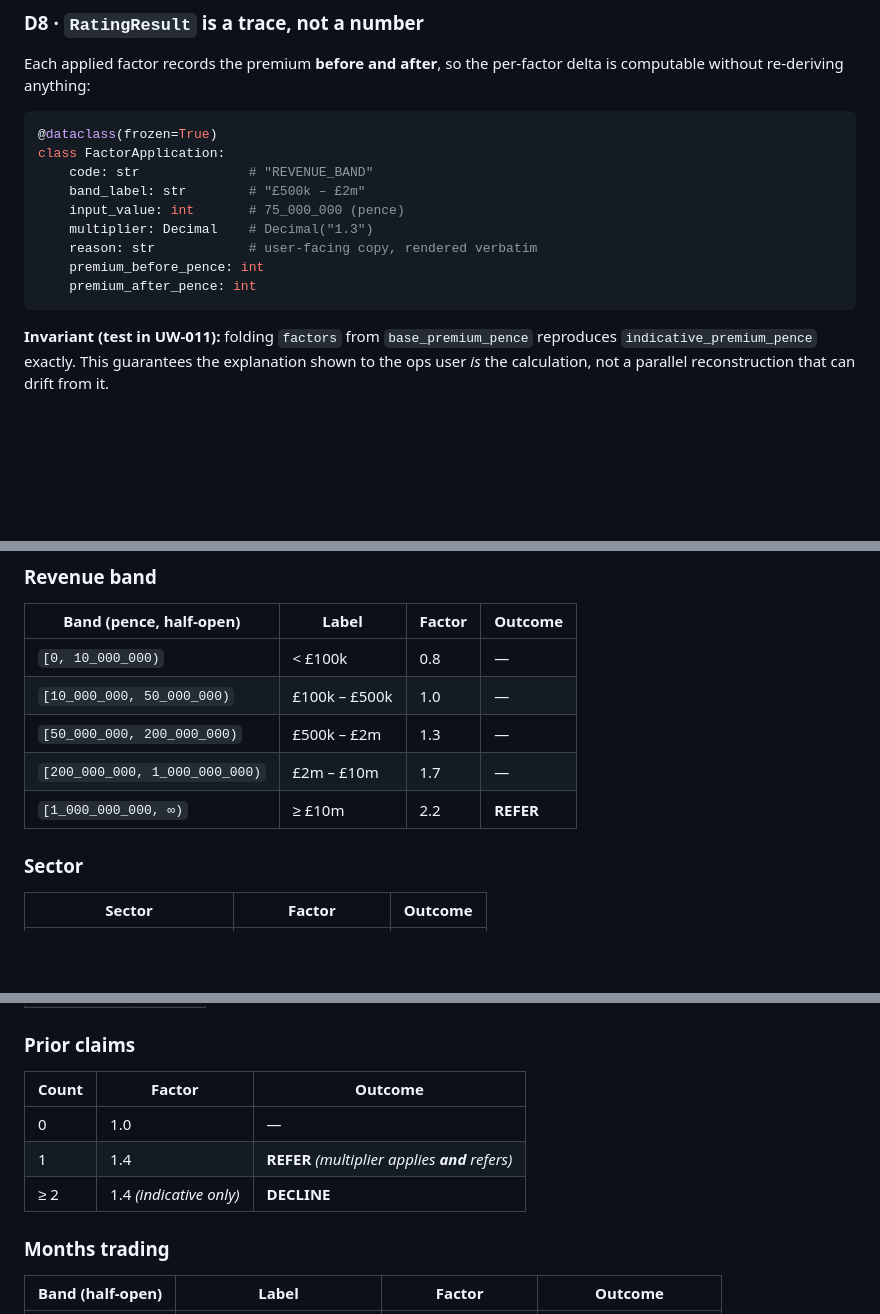
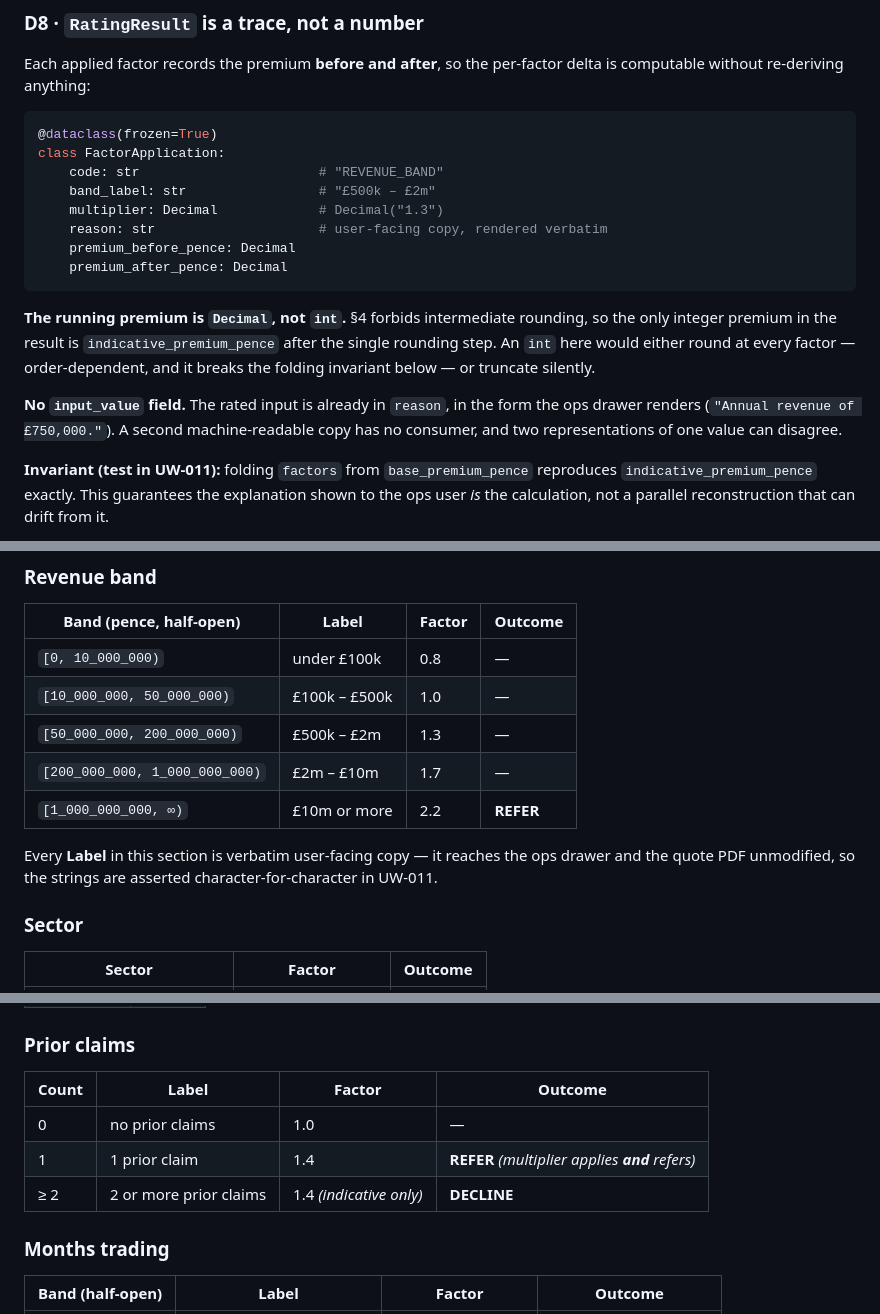
Before and after one commit to Vansladd/Underwrite, a Markdown page: docs/RATING_SPEC.md, 3 parts joined by grey strips. Drawn GitHub-style; blank space fills up the shorter version.

Commit message:
docs: align the rating spec with the shipped engine
D8 documented an input_value field the engine does not have and int
premium fields that would force intermediate rounding. The revenue and
prior-claims label columns were shorthand rather than the copy the engine
actually emits; UW-011 asserts those strings verbatim.

````diff
--- a/docs/RATING_SPEC.md
+++ b/docs/RATING_SPEC.md
@@ -221,14 +221,22 @@ computable without re-deriving anything:
 ```python
 @dataclass(frozen=True)
 class FactorApplication:
-    code: str              # "REVENUE_BAND"
-    band_label: str        # "£500k – £2m"
-    input_value: int       # 75_000_000 (pence)
-    multiplier: Decimal    # Decimal("1.3")
-    reason: str            # user-facing copy, rendered verbatim
-    premium_before_pence: int
-    premium_after_pence: int
+    code: str                       # "REVENUE_BAND"
+    band_label: str                 # "£500k – £2m"
+    multiplier: Decimal             # Decimal("1.3")
+    reason: str                     # user-facing copy, rendered verbatim
+    premium_before_pence: Decimal
+    premium_after_pence: Decimal
 ```
+
+**The running premium is `Decimal`, not `int`.** §4 forbids intermediate rounding, so the only
+integer premium in the result is `indicative_premium_pence` after the single rounding step. An
+`int` here would either round at every factor — order-dependent, and it breaks the folding
+invariant below — or truncate silently.
+
+**No `input_value` field.** The rated input is already in `reason`, in the form the ops drawer
+renders (`"Annual revenue of £750,000."`). A second machine-readable copy has no consumer, and
+two representations of one value can disagree.
 
 **Invariant (test in UW-011):** folding `factors` from `base_premium_pence` reproduces
 `indicative_premium_pence` exactly. This guarantees the explanation shown to the ops user *is*
@@ -258,11 +266,14 @@ Discrete lookup, not a band — `requested_limit_gbp` is an enum.
 
 | Band (pence, half-open) | Label | Factor | Outcome |
 |---|---|---|---|
-| `[0, 10_000_000)` | < £100k | 0.8 | — |
+| `[0, 10_000_000)` | under £100k | 0.8 | — |
 | `[10_000_000, 50_000_000)` | £100k – £500k | 1.0 | — |
 | `[50_000_000, 200_000_000)` | £500k – £2m | 1.3 | — |
 | `[200_000_000, 1_000_000_000)` | £2m – £10m | 1.7 | — |
-| `[1_000_000_000, ∞)` | ≥ £10m | 2.2 | **REFER** |
+| `[1_000_000_000, ∞)` | £10m or more | 2.2 | **REFER** |
+
+Every **Label** in this section is verbatim user-facing copy — it reaches the ops drawer and the
+quote PDF unmodified, so the strings are asserted character-for-character in UW-011.
 
 ### Sector
 
@@ -286,11 +297,11 @@ Discrete lookup, not a band — `requested_limit_gbp` is an enum.
 
 ### Prior claims
 
-| Count | Factor | Outcome |
-|---|---|---|
-| 0 | 1.0 | — |
-| 1 | 1.4 | **REFER** *(multiplier applies **and** refers)* |
-| ≥ 2 | 1.4 *(indicative only)* | **DECLINE** |
+| Count | Label | Factor | Outcome |
+|---|---|---|---|
+| 0 | no prior claims | 1.0 | — |
+| 1 | 1 prior claim | 1.4 | **REFER** *(multiplier applies **and** refers)* |
+| ≥ 2 | 2 or more prior claims | 1.4 *(indicative only)* | **DECLINE** |
 
 ### Months trading
 
````
